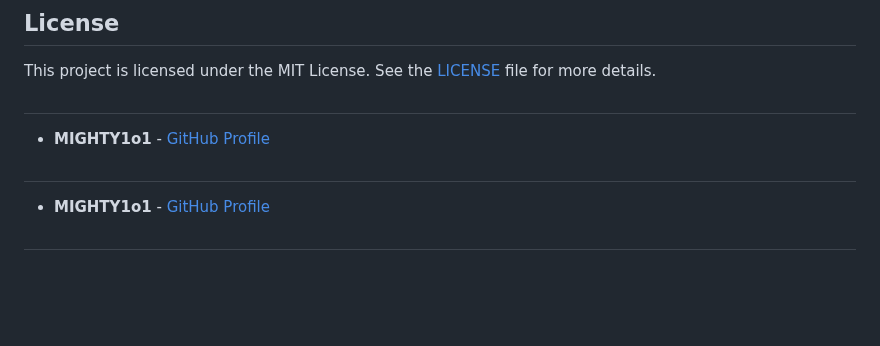
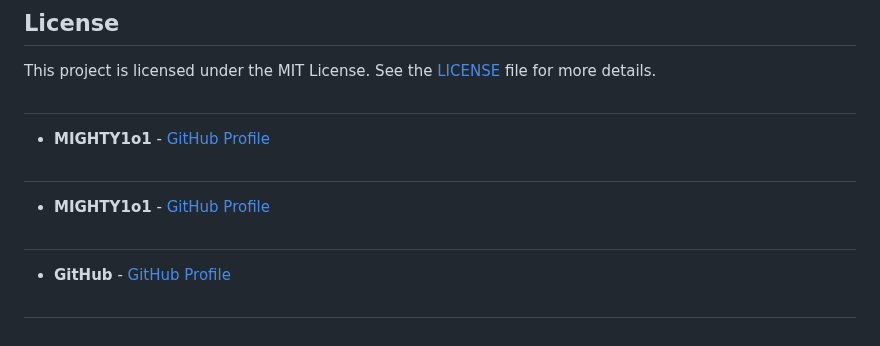
Before and after one commit to VigneshDevHub/CampX, a Markdown page: README.md, the part around one of its changes. GitHub-like rendering; blank space fills up the shorter version.

Commit message:
Update contributors list

```diff
--- a/README.md
+++ b/README.md
@@ -101,3 +102,5 @@ This project is licensed under the MIT License. See the [LICENSE](LICENSE) file
 - **MIGHTY1o1** - [GitHub Profile](https://github.com/MIGHTY1o1)
 
 ##
+- **GitHub** - [GitHub Profile](https://github.com/GitHub)
+##
```
Also changed, not shown: other parts of README.md (+1 -0 lines).
